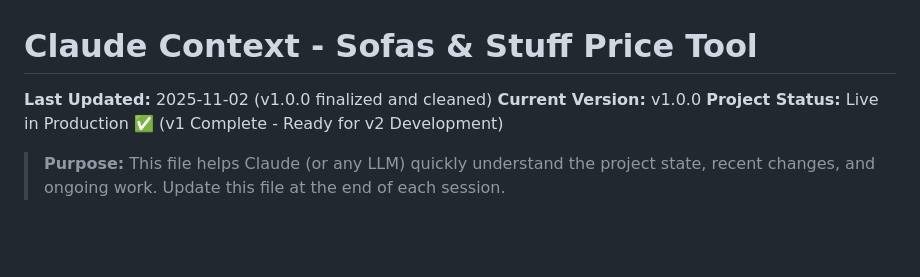
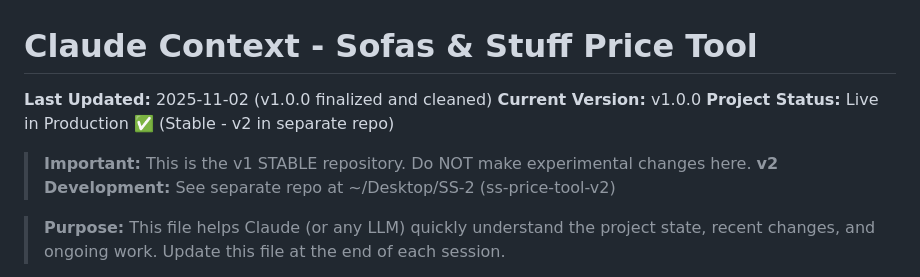
Before and after one commit to sameercodes28/SS, a Markdown page: .claude/context.md, the part around the change. GitHub-like rendering; blank space fills up the shorter version.

```diff
--- a/.claude/context.md
+++ b/.claude/context.md
@@ -2,7 +2,10 @@
 
 **Last Updated:** 2025-11-02 (v1.0.0 finalized and cleaned)
 **Current Version:** v1.0.0
-**Project Status:** Live in Production ✅ (v1 Complete - Ready for v2 Development)
+**Project Status:** Live in Production ✅ (Stable - v2 in separate repo)
+
+> **Important:** This is the v1 STABLE repository. Do NOT make experimental changes here.
+> **v2 Development:** See separate repo at ~/Desktop/SS-2 (ss-price-tool-v2)
 
 > **Purpose:** This file helps Claude (or any LLM) quickly understand the project state, recent changes, and ongoing work. Update this file at the end of each session.
 
```
Also changed, not shown: README.md (+4 -2 lines).
